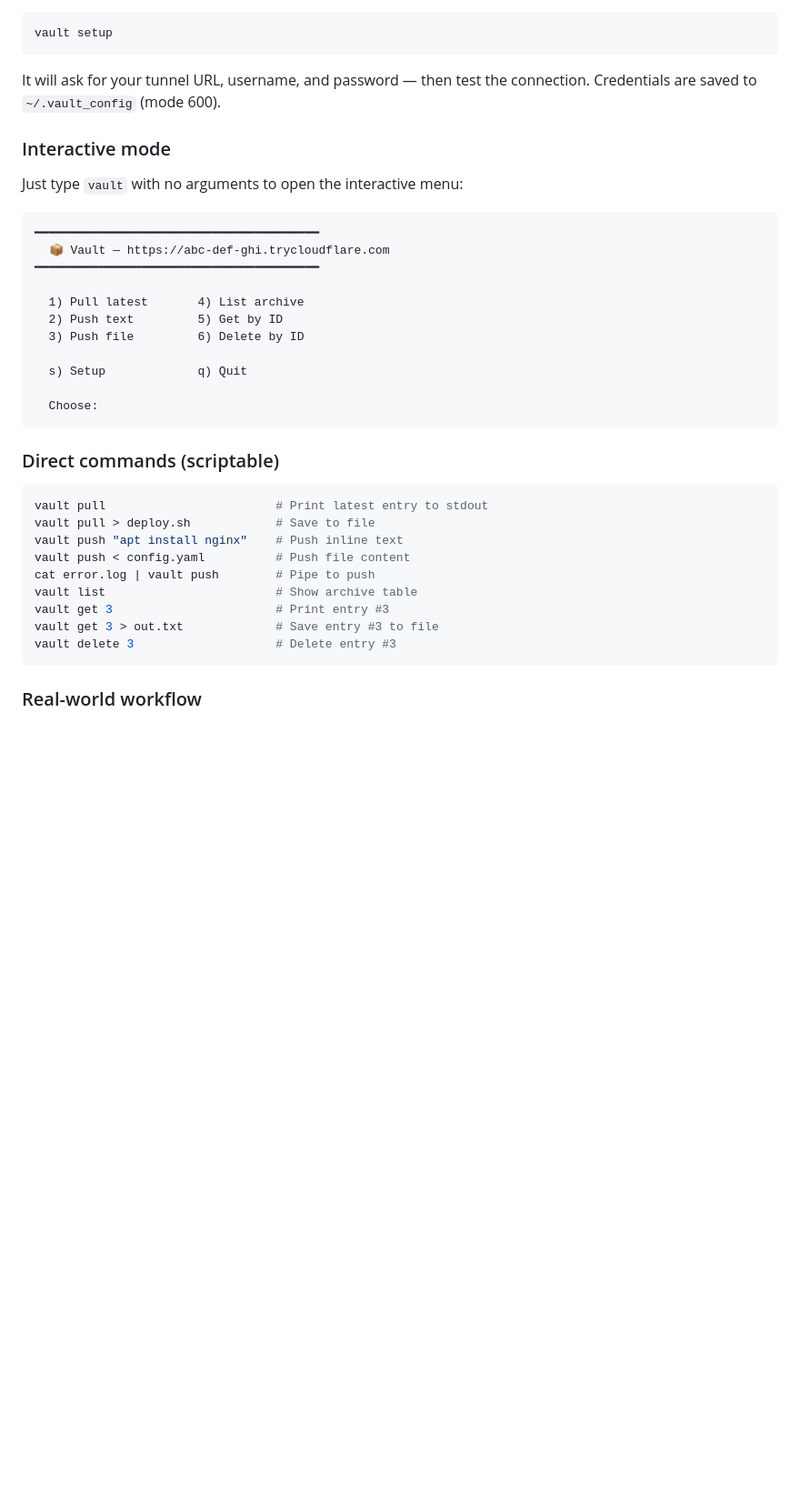
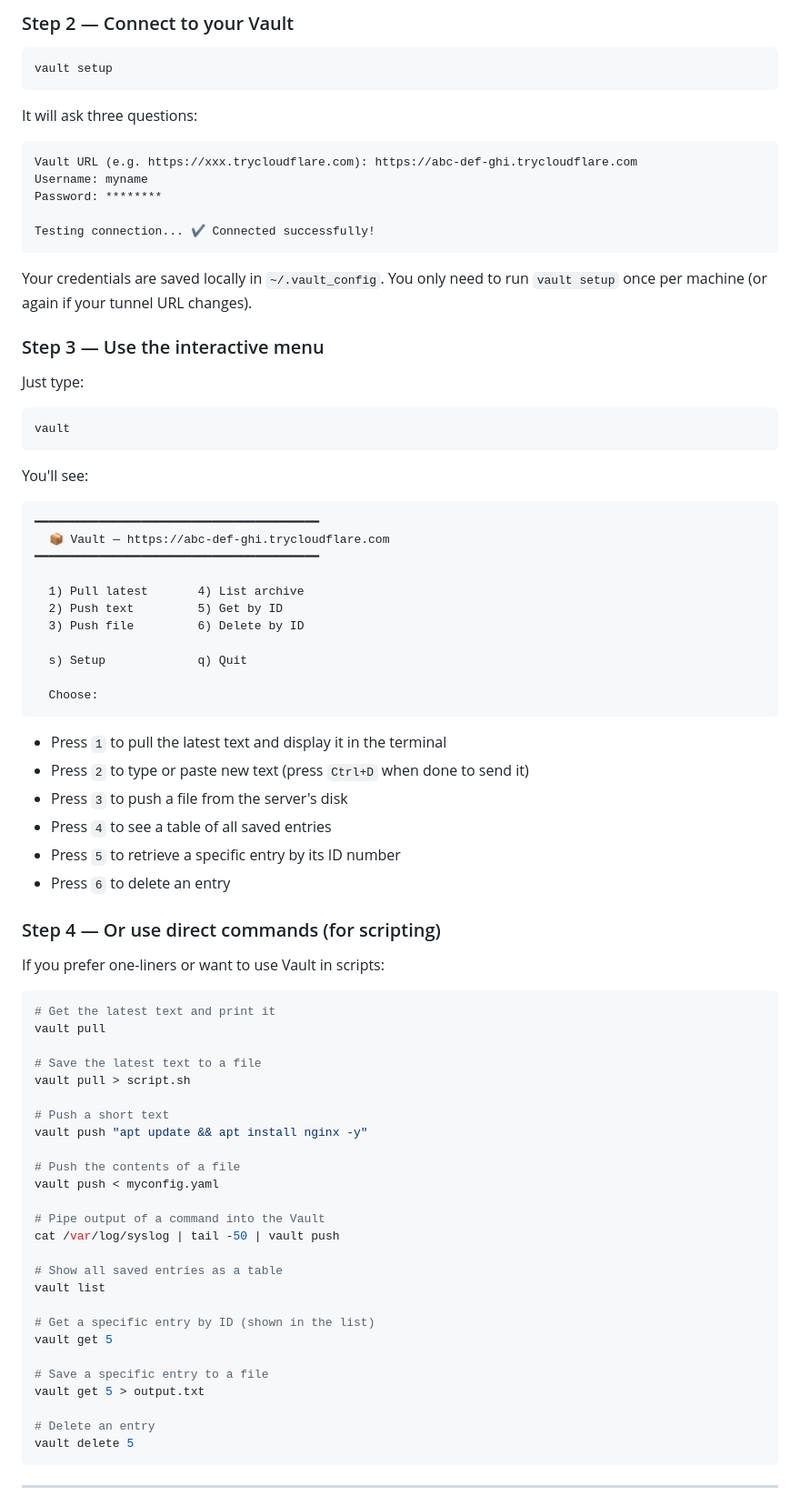
Before and after one commit to aleksbuss/Termux-Text-Vault, a Markdown page: README.md, the part around one of its changes. Shown at 91% size. GitHub-like rendering; blank space fills up the shorter version.

````diff
--- a/README.md
+++ b/README.md
@@ -59,14 +158,28 @@ curl -sL https://raw.githubusercontent.com/aleksbuss/Termux-Text-Vault/main/vaul
+### Step 2 — Connect to your Vault
 
 ```bash
 vault setup
 ```
 
-It will ask for your tunnel URL, username, and password — then test the connection. Credentials are saved to `~/.vault_config` (mode 600).
+It will ask three questions:
+```
+Vault URL (e.g. https://xxx.trycloudflare.com): https://abc-def-ghi.trycloudflare.com
+Username: myname
+Password: ********
 
-### Interactive mode
+Testing connection... ✔ Connected successfully!
+```
 
-Just type `vault` with no arguments to open the interactive menu:
+Your credentials are saved locally in `~/.vault_config`. You only need to run `vault setup` once per machine (or again if your tunnel URL changes).
 
+### Step 3 — Use the interactive menu
+
+Just type:
+```bash
+vault
+```
+
+You'll see:
 ```
 ━━━━━━━━━━━━━━━━━━━━━━━━━━━━━━━━━━━━━━━━
   📦 Vault — https://abc-def-ghi.trycloudflare.com
@@ -81,19 +194,45 @@ Just type `vault` with no arguments to open the interactive menu:
   Choose:
 ```
 
-### Direct commands (scriptable)
+- Press `1` to pull the latest text and display it in the terminal
+- Press `2` to type or paste new text (press `Ctrl+D` when done to send it)
+- Press `3` to push a file from the server's disk
+- Press `4` to see a table of all saved entries
+- Press `5` to retrieve a specific entry by its ID number
+- Press `6` to delete an entry
+
+### Step 4 — Or use direct commands (for scripting)
+
+If you prefer one-liners or want to use Vault in scripts:
 
 ```bash
-vault pull                        # Print latest entry to stdout
-vault pull > deploy.sh            # Save to file
-vault push "apt install nginx"    # Push inline text
-vault push < config.yaml          # Push file content
-cat error.log | vault push        # Pipe to push
-vault list                        # Show archive table
-vault get 3                       # Print entry #3
-vault get 3 > out.txt             # Save entry #3 to file
-vault delete 3                    # Delete entry #3
+# Get the latest text and print it
+vault pull
+
+# Save the latest text to a file
+vault pull > script.sh
+
+# Push a short text
+vault push "apt update && apt install nginx -y"
+
+# Push the contents of a file
+vault push < myconfig.yaml
+
+# Pipe output of a command into the Vault
+cat /var/log/syslog | tail -50 | vault push
+
+# Show all saved entries as a table
+vault list
+
+# Get a specific entry by ID (shown in the list)
+vault get 5
+
+# Save a specific entry to a file
+vault get 5 > output.txt
+
+# Delete an entry
+vault delete 5
 ```
 
-### Real-world workflow
+---
 
````
Also changed, not shown: other parts of README.md (+266 -78 lines).
